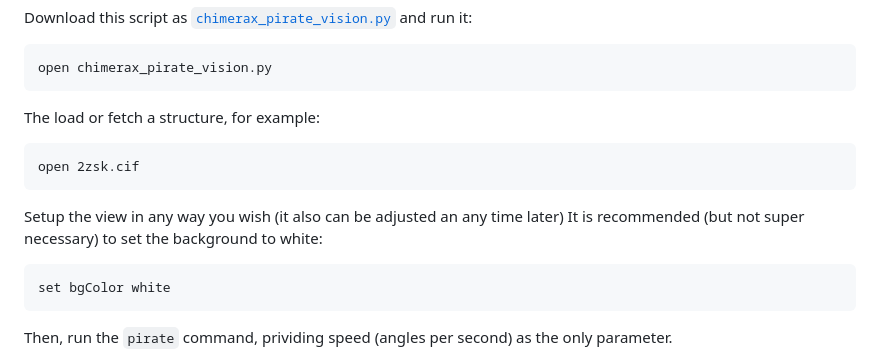
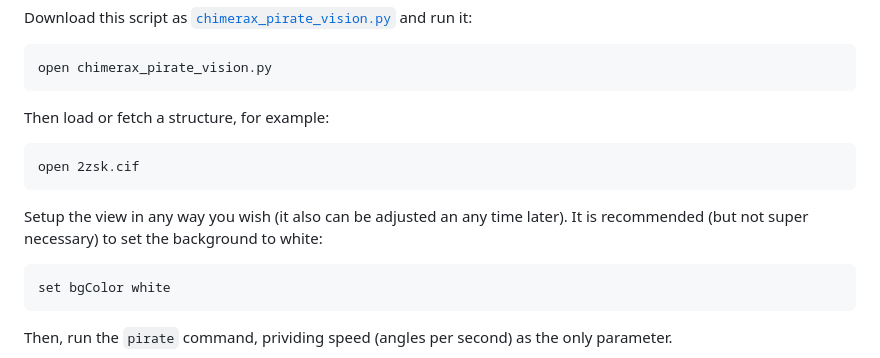
Before and after one commit to kliment-olechnovic/pirate-vision, a Markdown page: README.md, the part around one of its changes. Rendered like a GitHub page.

````diff
--- a/README.md
+++ b/README.md
@@ -122,13 +164,13 @@ Download this script as [`chimerax_pirate_vision.py`](scripts/chimerax_pirate_vi
 open chimerax_pirate_vision.py
 ```
 
-The load or fetch a structure, for example:
+Then load or fetch a structure, for example:
 
 ```
 open 2zsk.cif
 ```
 
-Setup the view in any way you wish (it also can be adjusted an any time later) It is recommended (but not super necessary) to set the background to white:
+Setup the view in any way you wish (it also can be adjusted an any time later). It is recommended (but not super necessary) to set the background to white:
 
 ```
 set bgColor white
````
Also changed, not shown: other parts of README.md (+45 -3 lines).
